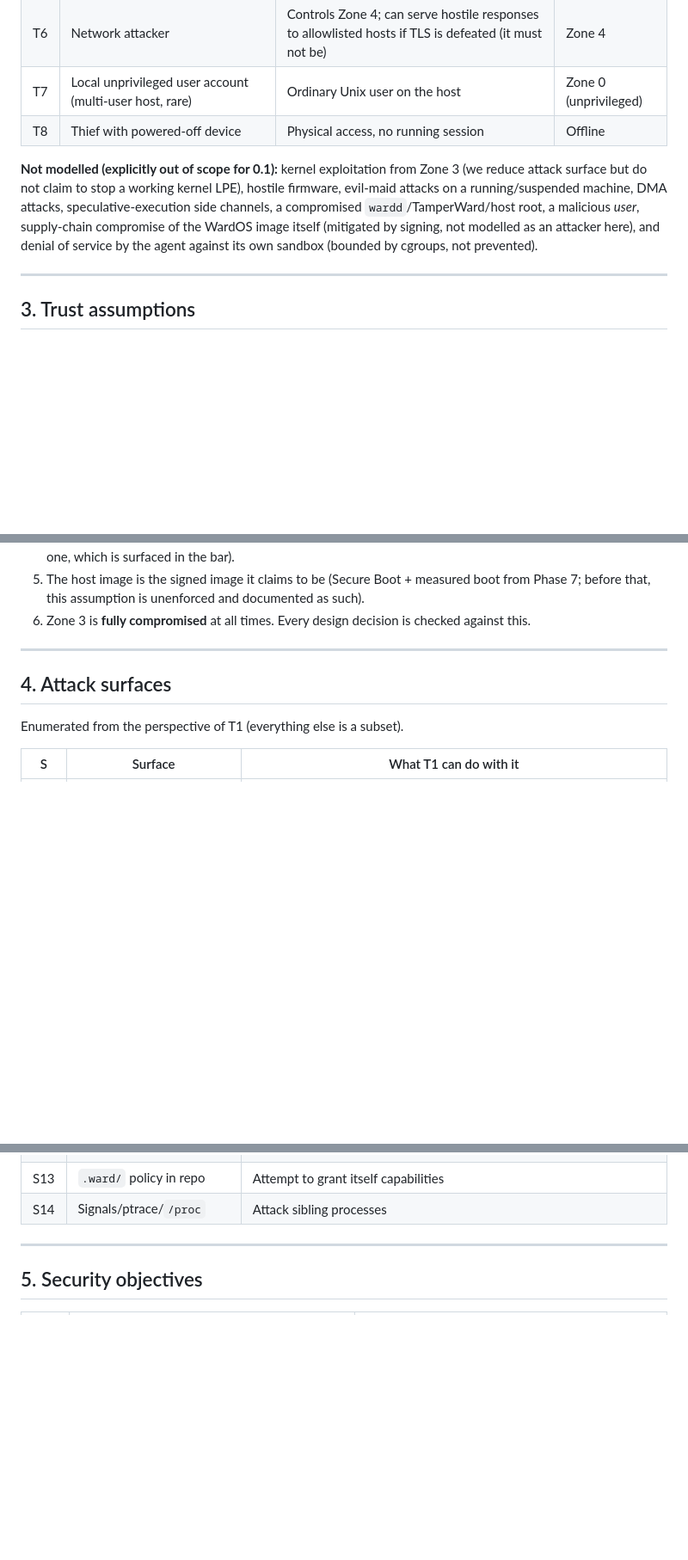
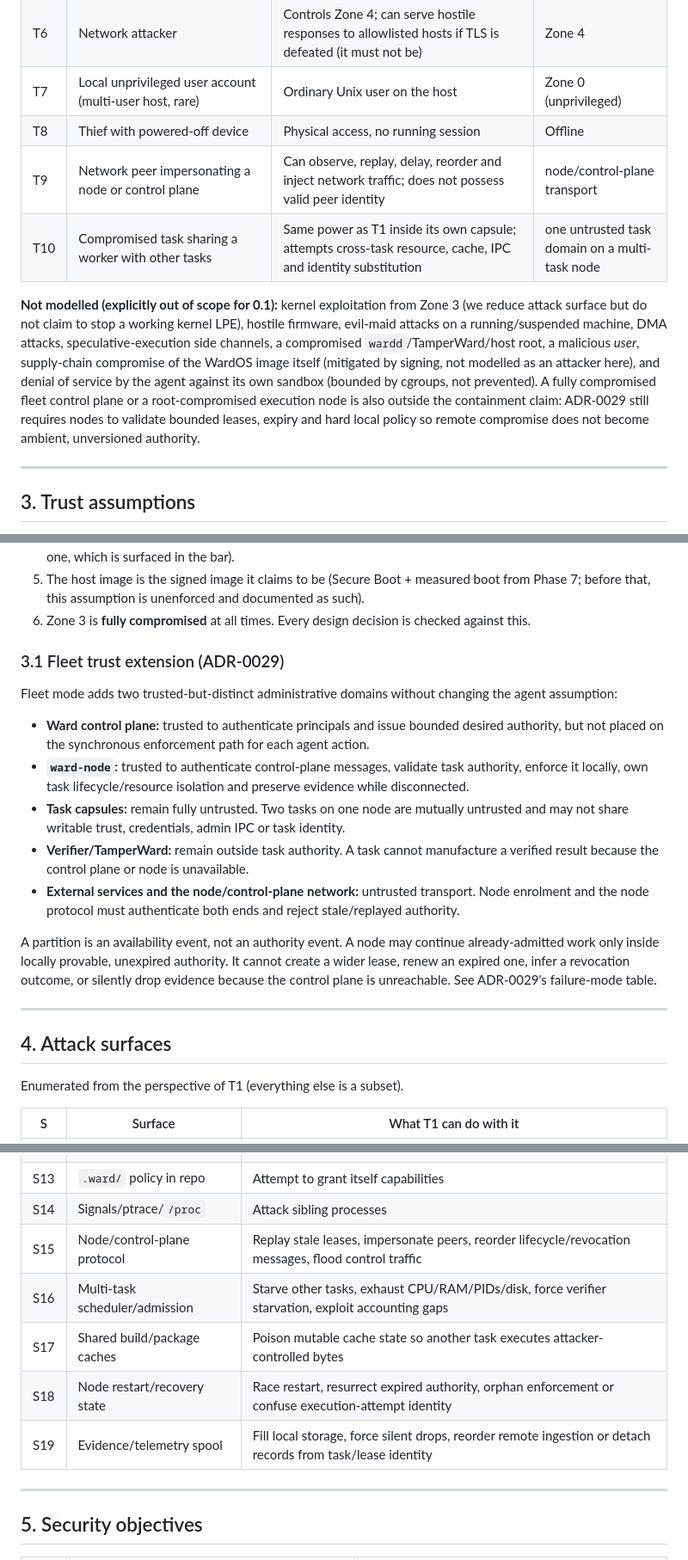
Before and after one commit to hexrift/WardOS, a Markdown page: docs/threat-model.md, 3 parts joined by grey strips. Shown at 86% size. Rendered like a GitHub page; blank space fills up the shorter version.

Commit message:
docs: extend threat model for ward-node fleet boundary (#257)

```diff
--- a/docs/threat-model.md
+++ b/docs/threat-model.md
@@ -44,6 +48,8 @@ Under the repository's TamperWard/CODEOWNERS split
 | T6 | Network attacker | Controls Zone 4; can serve hostile responses to allowlisted hosts if TLS is defeated (it must not be) | Zone 4 |
 | T7 | Local unprivileged user account (multi-user host, rare) | Ordinary Unix user on the host | Zone 0 (unprivileged) |
 | T8 | Thief with powered-off device | Physical access, no running session | Offline |
+| T9 | Network peer impersonating a node or control plane | Can observe, replay, delay, reorder and inject network traffic; does not possess valid peer identity | node/control-plane transport |
+| T10 | Compromised task sharing a worker with other tasks | Same power as T1 inside its own capsule; attempts cross-task resource, cache, IPC and identity substitution | one untrusted task domain on a multi-task node |
 
 **Not modelled (explicitly out of scope for 0.1):** kernel exploitation from Zone 3 (we
 reduce attack surface but do not claim to stop a working kernel LPE), hostile firmware,
@@ -51,7 +57,10 @@ evil-maid attacks on a running/suspended machine, DMA attacks, speculative-execu
 channels, a compromised `wardd`/TamperWard/host root, a malicious *user*, supply-chain
 compromise of the WardOS image itself (mitigated by signing, not modelled as an attacker
 here), and denial of service by the agent against its own sandbox (bounded by cgroups, not
-prevented).
+prevented). A fully compromised fleet control plane or a root-compromised execution node
+is also outside the containment claim: ADR-0029 still requires nodes to validate bounded
+leases, expiry and hard local policy so remote compromise does not become ambient,
+unversioned authority.
 
 ---
 
@@ -69,6 +78,29 @@ WardOS assumes:
    Phase 7; before that, this assumption is unenforced and documented as such).
 6. Zone 3 is **fully compromised** at all times. Every design decision is checked against
    this.
+
+### 3.1 Fleet trust extension (ADR-0029)
+
+Fleet mode adds two trusted-but-distinct administrative domains without changing the
+agent assumption:
+
+- **Ward control plane:** trusted to authenticate principals and issue bounded desired
+  authority, but not placed on the synchronous enforcement path for each agent action.
+- **`ward-node`:** trusted to authenticate control-plane messages, validate task
+  authority, enforce it locally, own task lifecycle/resource isolation and preserve
+  evidence while disconnected.
+- **Task capsules:** remain fully untrusted. Two tasks on one node are mutually
+  untrusted and may not share writable trust, credentials, admin IPC or task identity.
+- **Verifier/TamperWard:** remain outside task authority. A task cannot manufacture a
+  verified result because the control plane or node is unavailable.
+- **External services and the node/control-plane network:** untrusted transport. Node
+  enrolment and the node protocol must authenticate both ends and reject stale/replayed
+  authority.
+
+A partition is an availability event, not an authority event. A node may continue
+already-admitted work only inside locally provable, unexpired authority. It cannot
+create a wider lease, renew an expired one, infer a revocation outcome, or silently drop
+evidence because the control plane is unreachable. See ADR-0029's failure-mode table.
 
 ---
 
@@ -92,6 +124,11 @@ Enumerated from the perspective of T1 (everything else is a subset).
 | S12 | Credentials delivered in-sandbox | Persist beyond session, exfiltrate, replay |
 | S13 | `.ward/` policy in repo | Attempt to grant itself capabilities |
 | S14 | Signals/ptrace/`/proc` | Attack sibling processes |
+| S15 | Node/control-plane protocol | Replay stale leases, impersonate peers, reorder lifecycle/revocation messages, flood control traffic |
+| S16 | Multi-task scheduler/admission | Starve other tasks, exhaust CPU/RAM/PIDs/disk, force verifier starvation, exploit accounting gaps |
+| S17 | Shared build/package caches | Poison mutable cache state so another task executes attacker-controlled bytes |
+| S18 | Node restart/recovery state | Race restart, resurrect expired authority, orphan enforcement or confuse execution-attempt identity |
+| S19 | Evidence/telemetry spool | Fill local storage, force silent drops, reorder remote ingestion or detach records from task/lease identity |
 
 ---
 
```
Also changed, not shown: other parts of docs/threat-model.md (+8 -0 lines).
